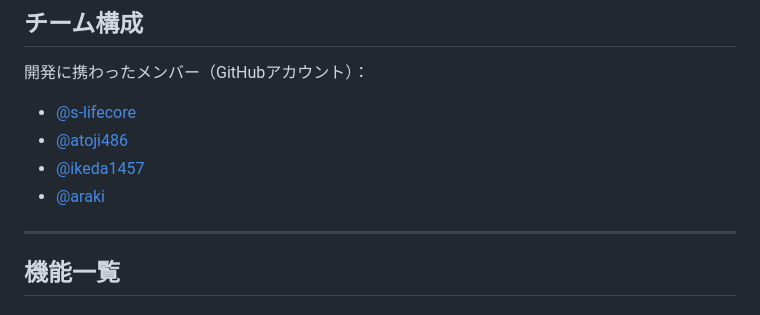
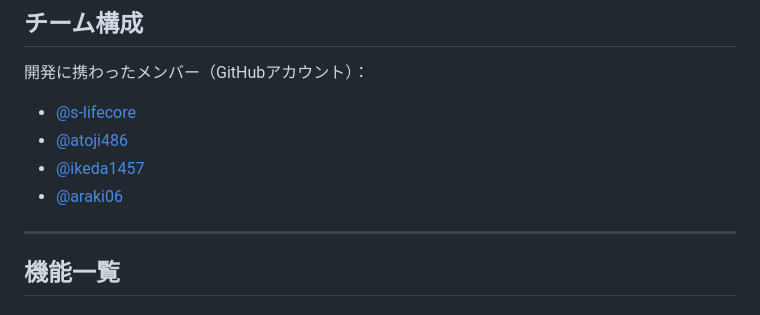
Before and after one commit to s-lifecore/hackit2026, a Markdown page: README.md, the part around the change. Drawn GitHub-style.

Commit message:
Update GitHub username

```diff
--- a/README.md
+++ b/README.md
@@ -35,7 +35,7 @@
 - [@s-lifecore](https://github.com/s-lifecore)
 - [@atoji486](https://github.com/atoji486)
 - [@ikeda1457](https://github.com/ikeda1457)
-- [@araki](https://github.com/araki)
+- [@araki06](https://github.com/araki06)
 
 ---
 
```
